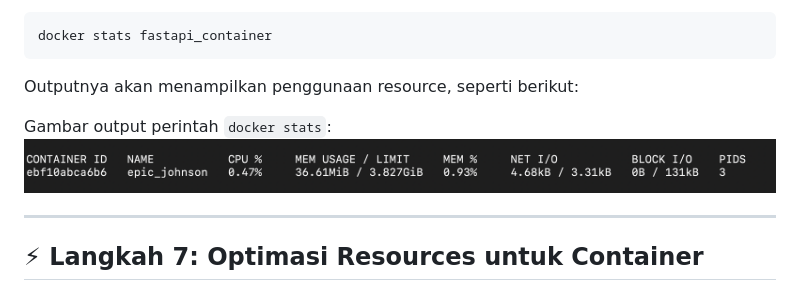
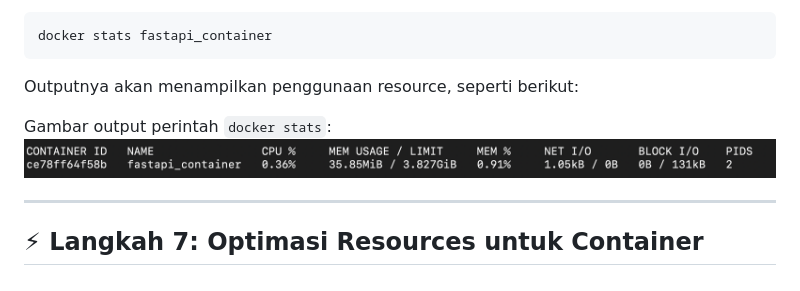
Before and after one commit to gstkrsnaprnta/ilkom23-os-kelompok-5, a Markdown page: tugas_docker/dokumentasi_pembuatan_docker.md, the part around the change. Rendered like a GitHub page; pictures changed too: tugas_docker/screenshot/docker_stats.png (deleted), tugas_docker/screenshot/docker_statss.png (added).

```diff
--- a/tugas_docker/dokumentasi_pembuatan_docker.md
+++ b/tugas_docker/dokumentasi_pembuatan_docker.md
@@ -496,7 +496,7 @@ docker stats fastapi_container
 Outputnya akan menampilkan penggunaan resource, seperti berikut:
 
 Gambar output perintah `docker stats`:
-![Docker Stats](screenshot/docker_stats.png)
+![Docker Stats](screenshot/docker_statss.png)
 
 ---
 
```
Also changed, not shown: 1 other file.
